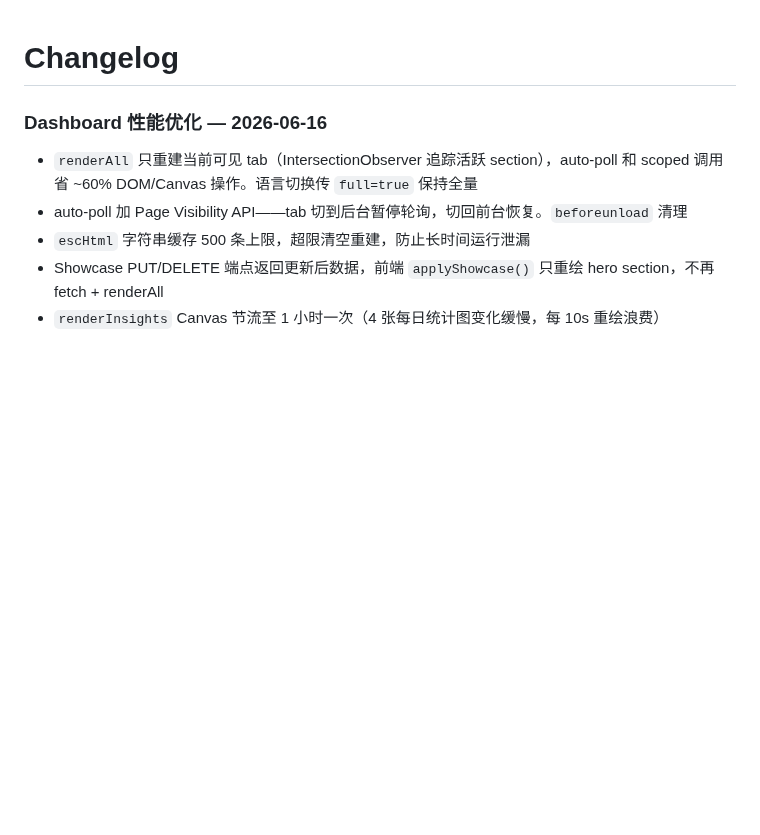
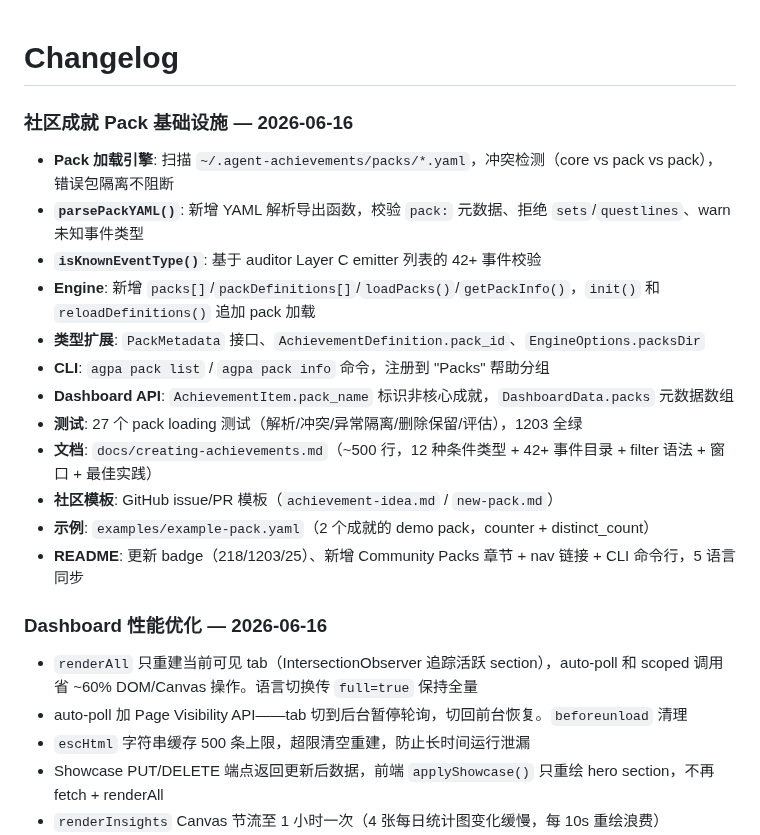
Before and after one commit to eiainano/AgentPlayerAchievements, a Markdown page: CHANGELOG.md, the part around the change. GitHub-like rendering; blank space fills up the shorter version.

Commit message:
docs: update CHANGELOG for pack infrastructure + README sync
Co-Authored-By: Claude <noreply@anthropic.com>

```diff
--- a/CHANGELOG.md
+++ b/CHANGELOG.md
@@ -1,4 +1,19 @@
 # Changelog
+
+### 社区成就 Pack 基础设施 — 2026-06-16
+
+- **Pack 加载引擎**: 扫描 `~/.agent-achievements/packs/*.yaml`，冲突检测（core vs pack vs pack），错误包隔离不阻断
+- **`parsePackYAML()`**: 新增 YAML 解析导出函数，校验 `pack:` 元数据、拒绝 `sets`/`questlines`、warn 未知事件类型
+- **`isKnownEventType()`**: 基于 auditor Layer C emitter 列表的 42+ 事件校验
+- **Engine**: 新增 `packs[]`/`packDefinitions[]`/`loadPacks()`/`getPackInfo()`，`init()` 和 `reloadDefinitions()` 追加 pack 加载
+- **类型扩展**: `PackMetadata` 接口、`AchievementDefinition.pack_id`、`EngineOptions.packsDir`
+- **CLI**: `agpa pack list` / `agpa pack info` 命令，注册到 "Packs" 帮助分组
+- **Dashboard API**: `AchievementItem.pack_name` 标识非核心成就，`DashboardData.packs` 元数据数组
+- **测试**: 27 个 pack loading 测试（解析/冲突/异常隔离/删除保留/评估），1203 全绿
+- **文档**: `docs/creating-achievements.md`（~500 行，12 种条件类型 + 42+ 事件目录 + filter 语法 + 窗口 + 最佳实践）
+- **社区模板**: GitHub issue/PR 模板（`achievement-idea.md` / `new-pack.md`）
+- **示例**: `examples/example-pack.yaml`（2 个成就的 demo pack，counter + distinct_count）
+- **README**: 更新 badge（218/1203/25）、新增 Community Packs 章节 + nav 链接 + CLI 命令行，5 语言同步
 
 ### Dashboard 性能优化 — 2026-06-16
 
```
